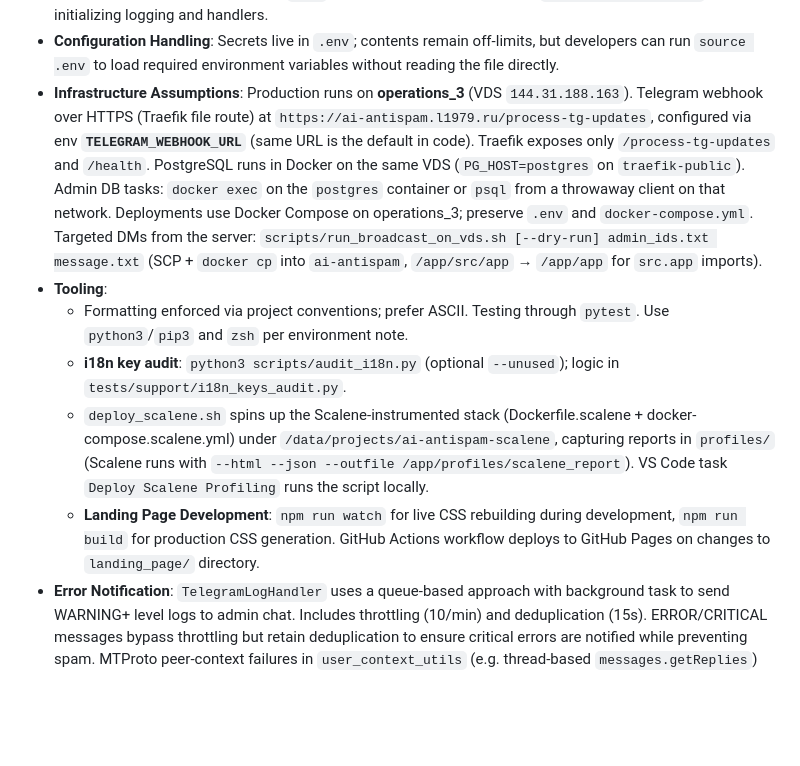
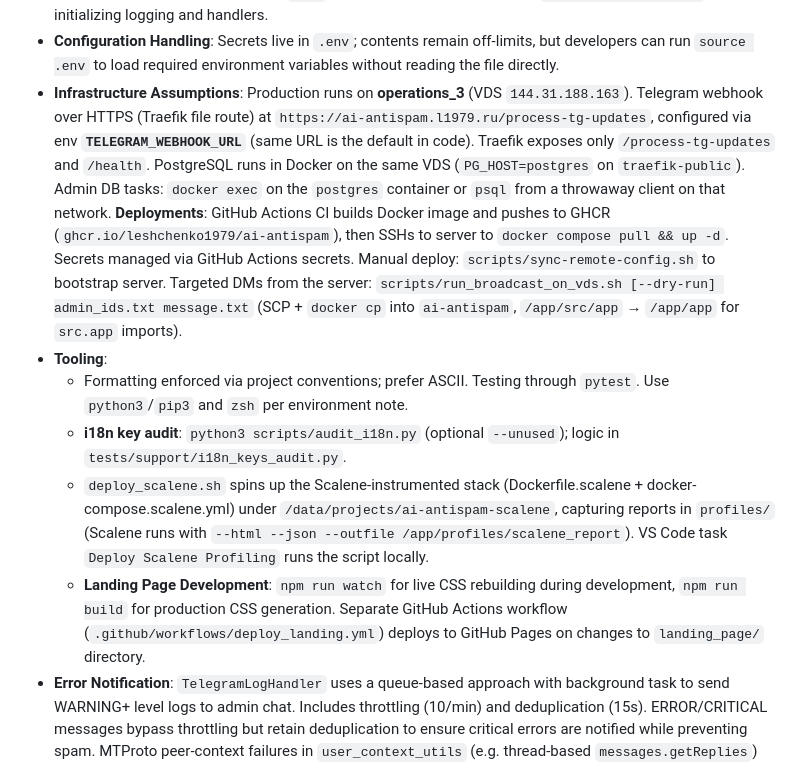
Before and after one commit to leshchenko1979/tg_ai_blocker, a Markdown page: memory-bank/techContext.md, the part around the change. GitHub-like rendering; blank space fills up the shorter version.

```diff
--- a/memory-bank/techContext.md
+++ b/memory-bank/techContext.md
@@ -14,12 +14,12 @@
 - **Project Layout**: Source lives under `src/app`, grouped into `common`, `spam`, `handlers`, `database`, plus `logging_setup.py` and `main.py` (containing both application logic and server setup). Background jobs in `src/app/background_jobs/`: `low_balance.py`, `no_rights.py`, `scheduled_tasks.py`, `constants.py`. Admin DM from scheduled jobs uses `send_admin_dm()` in `common.utils` (retry, HTML, log_context). Background jobs use `resolve_lang(None, admin)` for i18n; config values inlined (e.g. `no_rights_grace_days`); single leave path in `leave_no_rights_groups` via `skip_leave` flag. Handler modules feature modular substructure under `handlers/message/` with `pipeline.py`, `validation.py`, and `channel_management.py` for clean separation of message processing concerns. Tests under `tests/` using `pytest`; **`tests/support/`** holds dev-only helpers (e.g. `i18n_keys_audit.py` — not part of the runtime `app` package). **`pytest.ini`**: `pythonpath = src .` so imports resolve as `app.*` and `tests.support.*`. Integration tests requiring external services isolated in `tests/integration/`.
 - **Configuration**: Secrets pulled from `.env` (restricted). Startup script runs `dotenv.load_dotenv()` before initializing logging and handlers.
 - **Configuration Handling**: Secrets live in `.env`; contents remain off-limits, but developers can run `source .env` to load required environment variables without reading the file directly.
-- **Infrastructure Assumptions**: Production runs on **operations_3** (VDS `144.31.188.163`). Telegram webhook over HTTPS (Traefik file route) at `https://ai-antispam.l1979.ru/process-tg-updates`, configured via env **`TELEGRAM_WEBHOOK_URL`** (same URL is the default in code). Traefik exposes only `/process-tg-updates` and `/health`. PostgreSQL runs in Docker on the same VDS (`PG_HOST=postgres` on `traefik-public`). Admin DB tasks: `docker exec` on the `postgres` container or `psql` from a throwaway client on that network. Deployments use Docker Compose on operations_3; preserve `.env` and `docker-compose.yml`. Targeted DMs from the server: `scripts/run_broadcast_on_vds.sh [--dry-run] admin_ids.txt message.txt` (SCP + `docker cp` into `ai-antispam`, `/app/src/app` → `/app/app` for `src.app` imports).
+- **Infrastructure Assumptions**: Production runs on **operations_3** (VDS `144.31.188.163`). Telegram webhook over HTTPS (Traefik file route) at `https://ai-antispam.l1979.ru/process-tg-updates`, configured via env **`TELEGRAM_WEBHOOK_URL`** (same URL is the default in code). Traefik exposes only `/process-tg-updates` and `/health`. PostgreSQL runs in Docker on the same VDS (`PG_HOST=postgres` on `traefik-public`). Admin DB tasks: `docker exec` on the `postgres` container or `psql` from a throwaway client on that network. **Deployments**: GitHub Actions CI builds Docker image and pushes to GHCR (`ghcr.io/leshchenko1979/ai-antispam`), then SSHs to server to `docker compose pull && up -d`. Secrets managed via GitHub Actions secrets. Manual deploy: `scripts/sync-remote-config.sh` to bootstrap server. Targeted DMs from the server: `scripts/run_broadcast_on_vds.sh [--dry-run] admin_ids.txt message.txt` (SCP + `docker cp` into `ai-antispam`, `/app/src/app` → `/app/app` for `src.app` imports).
 - **Tooling**:
   - Formatting enforced via project conventions; prefer ASCII. Testing through `pytest`. Use `python3`/`pip3` and `zsh` per environment note.
   - **i18n key audit**: `python3 scripts/audit_i18n.py` (optional `--unused`); logic in `tests/support/i18n_keys_audit.py`.
   - `deploy_scalene.sh` spins up the Scalene-instrumented stack (Dockerfile.scalene + docker-compose.scalene.yml) under `/data/projects/ai-antispam-scalene`, capturing reports in `profiles/` (Scalene runs with `--html --json --outfile /app/profiles/scalene_report`). VS Code task `Deploy Scalene Profiling` runs the script locally.
-  - **Landing Page Development**: `npm run watch` for live CSS rebuilding during development, `npm run build` for production CSS generation. GitHub Actions workflow deploys to GitHub Pages on changes to `landing_page/` directory.
+  - **Landing Page Development**: `npm run watch` for live CSS rebuilding during development, `npm run build` for production CSS generation. Separate GitHub Actions workflow (`.github/workflows/deploy_landing.yml`) deploys to GitHub Pages on changes to `landing_page/` directory.
 - **Error Notification**: `TelegramLogHandler` uses a queue-based approach with background task to send WARNING+ level logs to admin chat. Includes throttling (10/min) and deduplication (15s). ERROR/CRITICAL messages bypass throttling but retain deduplication to ensure critical errors are notified while preventing spam. MTProto peer-context failures in `user_context_utils` (e.g. thread-based `messages.getReplies`) use **WARNING** so they are eligible for Telegram forwarding; Logfire may still show ERROR on HTTP spans independently.
 - **Testing Infrastructure**:
   - **Unit Tests**: 93 tests covering core functionality with mocked dependencies and local SQLite test databases. Run during deployment.
```
Also changed, not shown: memory-bank/progress.md (+2 -0 lines).
